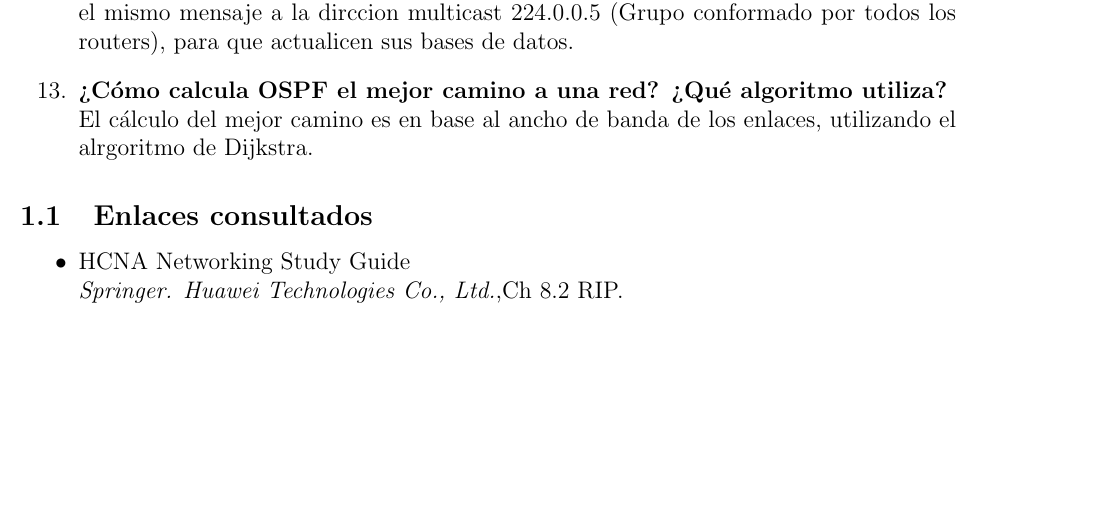
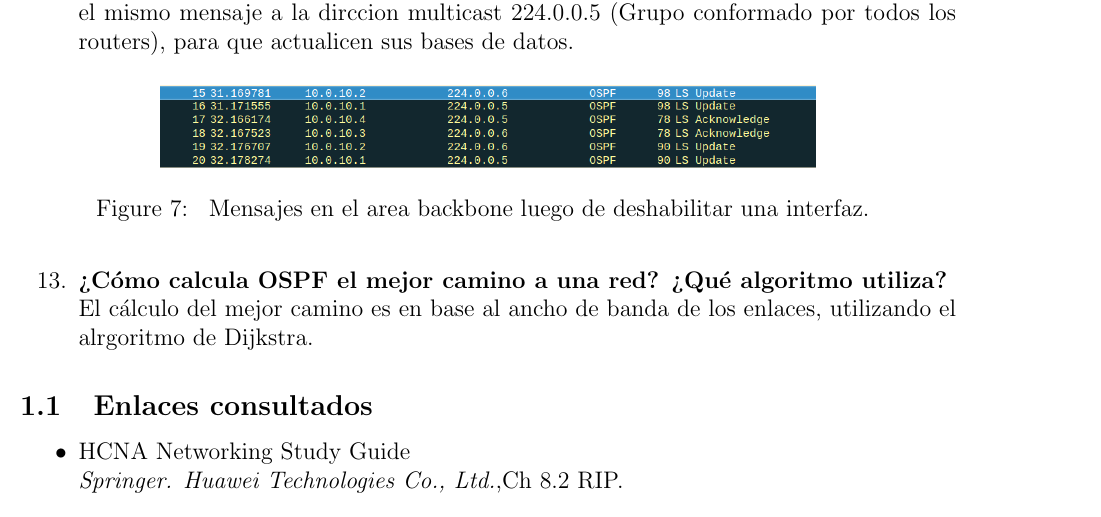
Before and after one commit to maguerreberry/Redes---UNLP, a LaTeX document (Practica3/docs/main.tex): part of page 4 of 4, cut so that both start at the same text, the shorter picture padded with empty space. Compiled offline with pdfLaTeX.

Commit message:
ahora si

```diff
--- a/Practica3/docs/main.tex
+++ b/Practica3/docs/main.tex
@@ -113,11 +113,18 @@
 		quién se lo envía? ¿Qué dirección utiliza? ¿Qué hace el receptor de
 		este mensaje?}\\
 		El router envia un mensaje LSA Update, con un LSA de tipo 1 (Router Update) a la dirección multicast 224.0.0.6 (Grupo conformado por DR y BDR). El DR envia el mismo mensaje a la dirccion multicast 224.0.0.5 (Grupo conformado por todos los routers), para que actualicen sus bases de datos.
+		\begin{figure}[H]
+
+			\centering \includegraphics[width=0.7\columnwidth]{figure/2004_ether2_down.png}
+			%\includegraphics[width=1.0\columnwidth]{sr_setup.pdf}
+			\caption{
+					\label{fig:samplesetup} % spaces are big no-no
+					Mensajes en el area backbone luego de deshabilitar una interfaz.
+			}
+		\end{figure}
 		\item \textbf{¿Cómo calcula OSPF el mejor camino a una red? ¿Qué algoritmo
 		utiliza?}\\
 		El cálculo del mejor camino es en base al ancho de banda de los enlaces, utilizando el alrgoritmo de Dijkstra.
-
-
 	\end{enumerate}
 
 	\subsection{Enlaces consultados}
```
